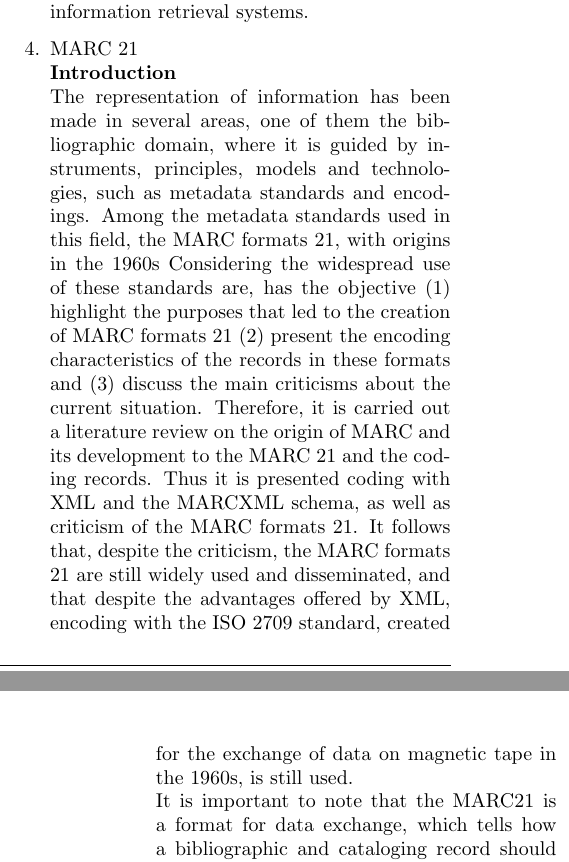
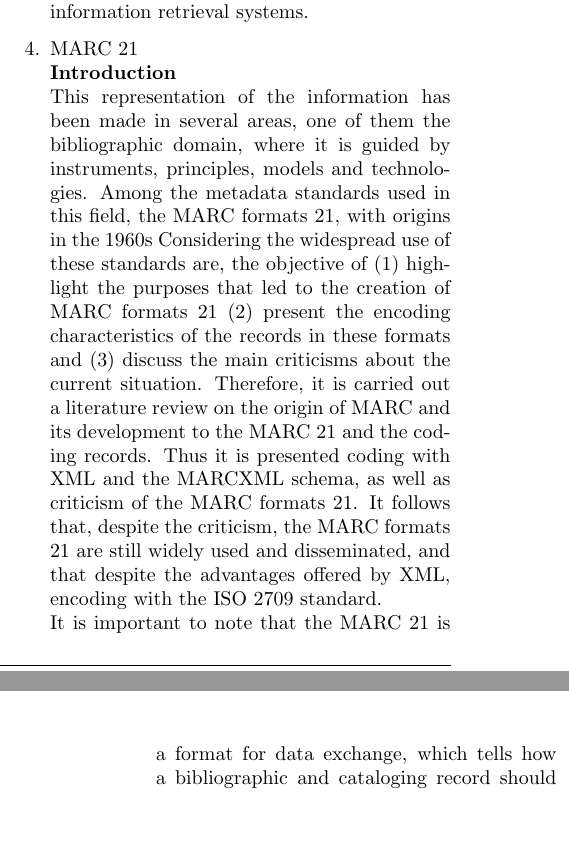
Before and after one commit to josechang/sciinfo, a LaTeX document (Report/Main.tex, which reads Report/Background_EagleUnit.tex): two parts of the columns of pages 6 and 7 of 14, joined at a grey line, cut so that both start at the same text, the shorter picture padded with empty space. Compiled offline with pdfLaTeX.

Commit message:
Rewrite the Background

```diff
--- a/Report/Background_EagleUnit.tex
+++ b/Report/Background_EagleUnit.tex
@@ -116,8 +116,8 @@ There are various types of standards that describes the metadata in different fi
 	%%%%%%%%%%%%%%%%%%%%%%%%%%%%%%%%%%%%%%%%%%%%%%%%%%%%%%%%%%%%%%%%%%%%%%%%%%%%%%%%%%%
 	\item MARC 21\\
 	{\bf Introduction}\\
-	The representation of information has been made in several areas, one of them the bibliographic domain, where it is guided by instruments, principles, models and technologies, such as metadata standards and encodings. Among the metadata standards used in this field, the MARC formats 21, with origins in the 1960s Considering the widespread use of these standards are, has the objective (1) highlight the purposes that led to the creation of MARC formats 21 (2) present the encoding characteristics of the records in these formats and (3) discuss the main criticisms about the current situation. Therefore, it is carried out a literature review on the origin of MARC and its development to the MARC 21 and the coding records. Thus it is presented coding with XML and the MARCXML schema, as well as criticism of the MARC formats 21. It follows that, despite the criticism, the MARC formats 21 are still widely used and disseminated, and that despite the advantages offered by XML, encoding with the ISO 2709 standard, created for the exchange of data on magnetic tape in the 1960s, is still used. \\
-	It is important to note that the MARC21 is a format for data exchange, which tells how a bibliographic and cataloging record should be described for our import or export successfully occur, but the catalog data model should not necessarily be structurally organized in the same format a MARC21 record. \\
+	This representation of the information has been made in several areas, one of them the bibliographic domain, where it is guided by instruments, principles, models and technologies. Among the metadata standards used in this field, the MARC formats 21, with origins in the 1960s Considering the widespread use of these standards are, the objective of (1) highlight the purposes that led to the creation of MARC formats 21 (2) present the encoding characteristics of the records in these formats and (3) discuss the main criticisms about the current situation. Therefore, it is carried out a literature review on the origin of MARC and its development to the MARC 21 and the coding records. Thus it is presented coding with XML and the MARCXML schema, as well as criticism of the MARC formats 21. It follows that, despite the criticism, the MARC formats 21 are still widely used and disseminated, and that despite the advantages offered by XML, encoding with the ISO 2709 standard. \\
+	It is important to note that the MARC 21 is a format for data exchange, which tells how a bibliographic and cataloging record should be described for our import or export successfully occur, but the catalog data model should not necessarily be structurally organized in the same format a MARC21 record. \\
 	When the technological development will start with direct and indirect implications for informational resource representation activities and exchange of cataloging data. We hoped that the MARC formats 21, on development and on their encodings has contributed to the area of Information Science. \\
 	But now-a-day the standards are the Metadata Object Description Schema (MODS) (Metadata Scheme for description of object) and the Metadata Authority Description Schema (MADS), both created for use with XML and specified by XML schemas.
 
```
Also changed, not shown: Report/Background_EagleUnit.tex (2 more changed lines).
